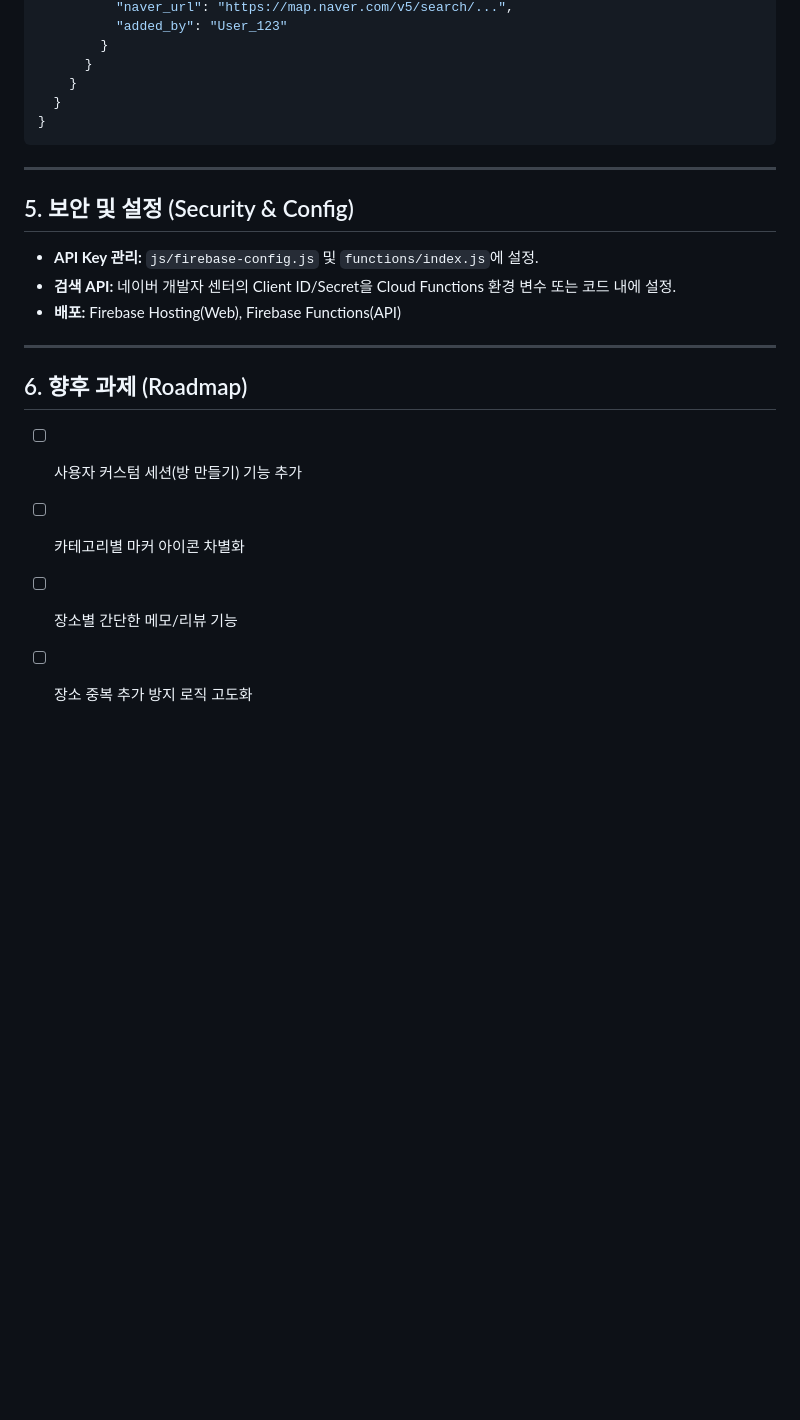
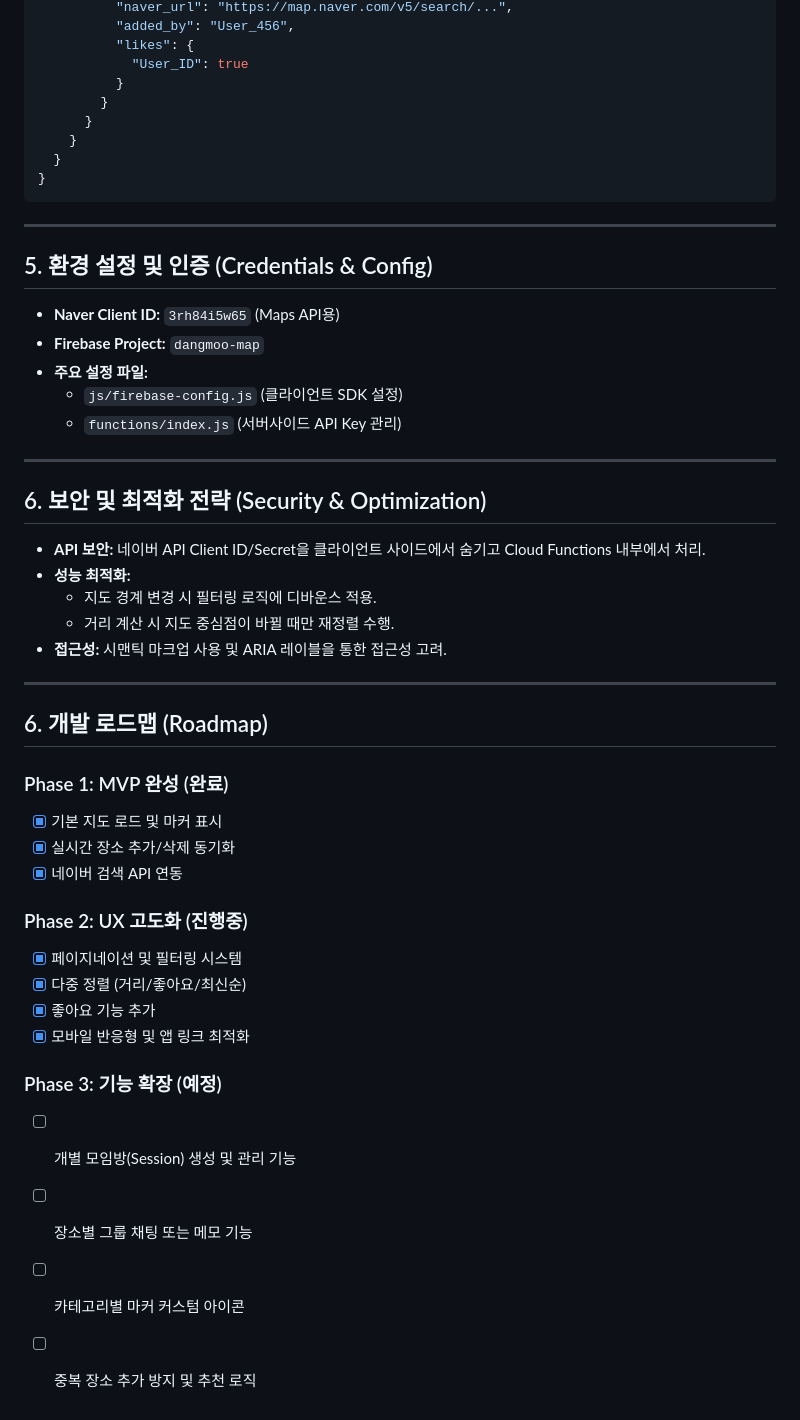
Before and after one commit to choongchoongee-star/Map, a Markdown page: GEMINI.md, the part around one of its changes. Drawn GitHub-style; blank space fills up the shorter version.

```diff
--- a/GEMINI.md
+++ b/GEMINI.md
@@ -68,5 +75,8 @@
           "naver_url": "https://map.naver.com/v5/search/...",
-          "added_by": "User_123"
+          "added_by": "User_456",
+          "likes": {
+            "User_ID": true
+          }
         }
       }
     }
@@ -76,15 +86,40 @@
 
 ---
 
-## 5. 보안 및 설정 (Security & Config)
-- **API Key 관리:** `js/firebase-config.js` 및 `functions/index.js`에 설정.
-- **검색 API:** 네이버 개발자 센터의 Client ID/Secret을 Cloud Functions 환경 변수 또는 코드 내에 설정.
-- **배포:** Firebase Hosting(Web), Firebase Functions(API)
+## 5. 환경 설정 및 인증 (Credentials & Config)
+- **Naver Client ID:** `3rh84i5w65` (Maps API용)
+- **Firebase Project:** `dangmoo-map`
+- **주요 설정 파일:**
+  - `js/firebase-config.js` (클라이언트 SDK 설정)
+  - `functions/index.js` (서버사이드 API Key 관리)
 
 ---
 
-## 6. 향후 과제 (Roadmap)
-- [ ] 사용자 커스텀 세션(방 만들기) 기능 추가
-- [ ] 카테고리별 마커 아이콘 차별화
-- [ ] 장소별 간단한 메모/리뷰 기능
-- [ ] 장소 중복 추가 방지 로직 고도화
+## 6. 보안 및 최적화 전략 (Security & Optimization)
+
+- **API 보안:** 네이버 API Client ID/Secret을 클라이언트 사이드에서 숨기고 Cloud Functions 내부에서 처리.
+- **성능 최적화:**
+  - 지도 경계 변경 시 필터링 로직에 디바운스 적용.
+  - 거리 계산 시 지도 중심점이 바뀔 때만 재정렬 수행.
+- **접근성:** 시맨틱 마크업 사용 및 ARIA 레이블을 통한 접근성 고려.
+
+---
+
+## 6. 개발 로드맵 (Roadmap)
+
+### Phase 1: MVP 완성 (완료)
+- [x] 기본 지도 로드 및 마커 표시
+- [x] 실시간 장소 추가/삭제 동기화
+- [x] 네이버 검색 API 연동
+
+### Phase 2: UX 고도화 (진행중)
+- [x] 페이지네이션 및 필터링 시스템
+- [x] 다중 정렬 (거리/좋아요/최신순)
+- [x] 좋아요 기능 추가
+- [x] 모바일 반응형 및 앱 링크 최적화
+
+### Phase 3: 기능 확장 (예정)
+- [ ] 개별 모임방(Session) 생성 및 관리 기능
+- [ ] 장소별 그룹 채팅 또는 메모 기능
+- [ ] 카테고리별 마커 커스텀 아이콘
+- [ ] 중복 장소 추가 방지 및 추천 로직
```
Also changed, not shown: other parts of GEMINI.md (+47 -40 lines).
